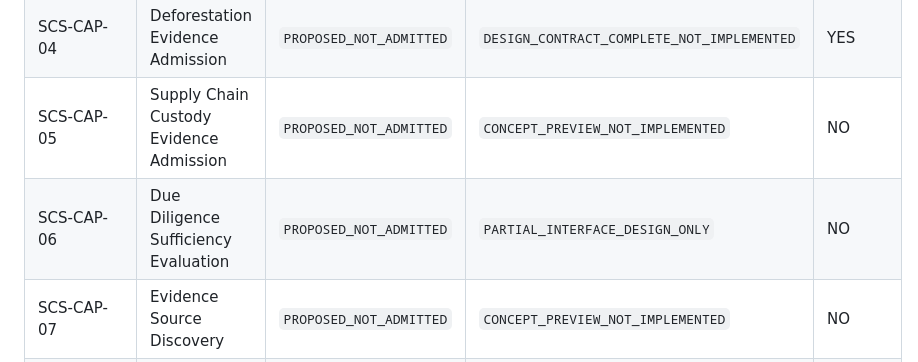
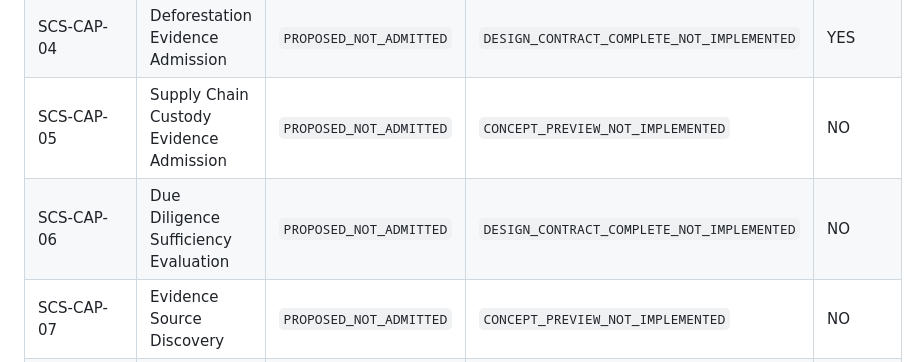
Before and after one commit to AdvancedAgricultureBiometrix/aab-source-of-truth, a Markdown page: governance/workstream-b/SCS-CAPABILITY-IDENTITY-ROSTER-2026-09-22.md, the part around the change. GitHub-like rendering.

Commit message:
Sync SCS Capability Identity Roster summary table — SCS-CAP-06 maturity corrected
Co-Authored-By: Claude Sonnet 5 <noreply@anthropic.com>
Claude-Session: https://claude.ai/code/session_01AmjaRnhDt5sukWJfnxTCG5

```diff
--- a/governance/workstream-b/SCS-CAPABILITY-IDENTITY-ROSTER-2026-09-22.md
+++ b/governance/workstream-b/SCS-CAPABILITY-IDENTITY-ROSTER-2026-09-22.md
@@ -300,7 +300,7 @@ Three provider-neutral SCS capability contracts have been designed and recorded.
 | SCS-CAP-03 | Plot and Land Unit Registration | `PROPOSED_NOT_ADMITTED` | `DESIGN_CONTRACT_COMPLETE_NOT_IMPLEMENTED` | YES |
 | SCS-CAP-04 | Deforestation Evidence Admission | `PROPOSED_NOT_ADMITTED` | `DESIGN_CONTRACT_COMPLETE_NOT_IMPLEMENTED` | YES |
 | SCS-CAP-05 | Supply Chain Custody Evidence Admission | `PROPOSED_NOT_ADMITTED` | `CONCEPT_PREVIEW_NOT_IMPLEMENTED` | NO |
-| SCS-CAP-06 | Due Diligence Sufficiency Evaluation | `PROPOSED_NOT_ADMITTED` | `PARTIAL_INTERFACE_DESIGN_ONLY` | NO |
+| SCS-CAP-06 | Due Diligence Sufficiency Evaluation | `PROPOSED_NOT_ADMITTED` | `DESIGN_CONTRACT_COMPLETE_NOT_IMPLEMENTED` | NO |
 | SCS-CAP-07 | Evidence Source Discovery | `PROPOSED_NOT_ADMITTED` | `CONCEPT_PREVIEW_NOT_IMPLEMENTED` | NO |
 | SCS-CAP-08 | Due Diligence Package Compilation | `PROPOSED_NOT_ADMITTED` | `PARTIAL_INTERFACE_DESIGN_ONLY` | NO |
 | SCS-CAP-09 | Regulatory Review and Promotion | `PROPOSED_NOT_ADMITTED` | `PARTIAL_INTERFACE_DESIGN_ONLY` | NO |
```
